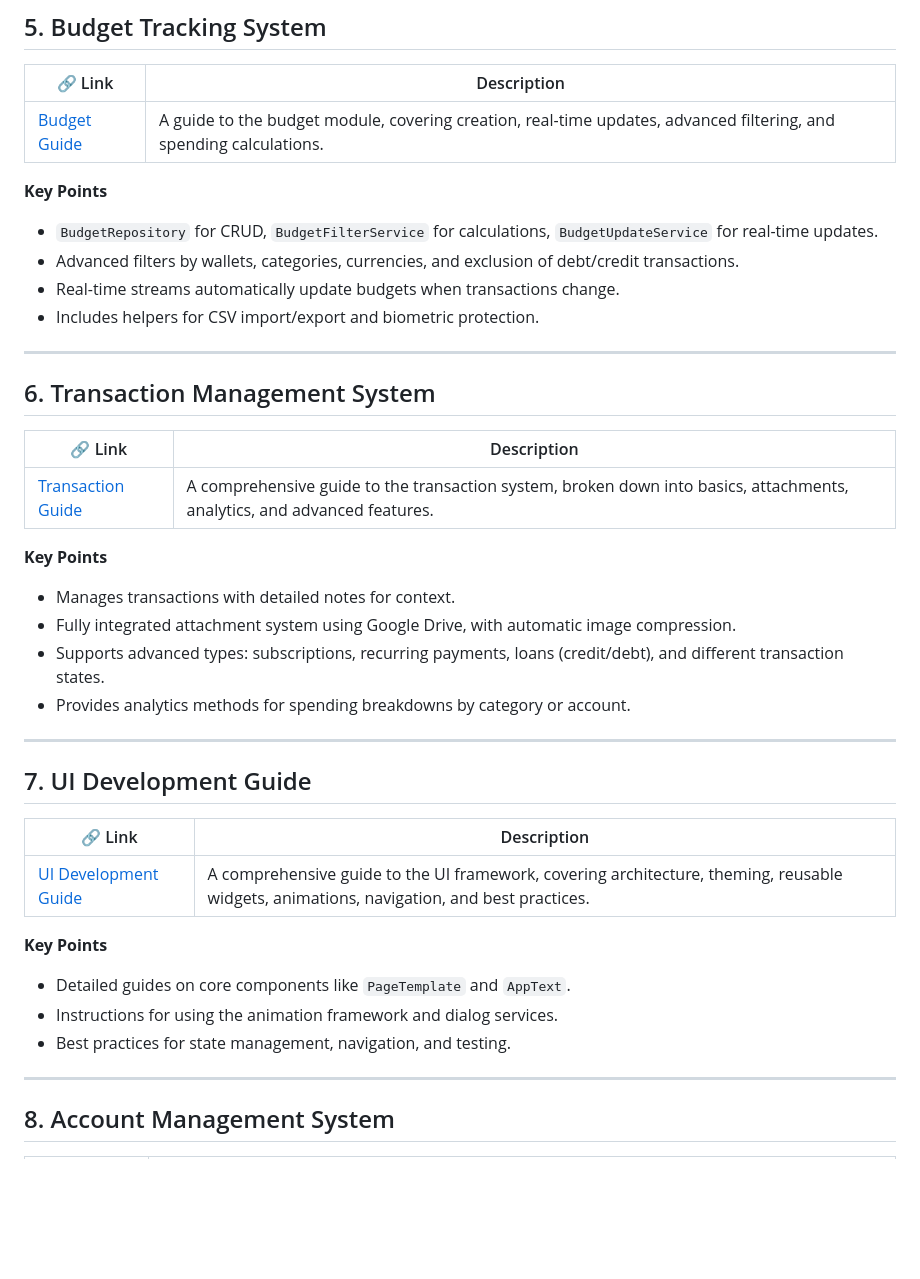
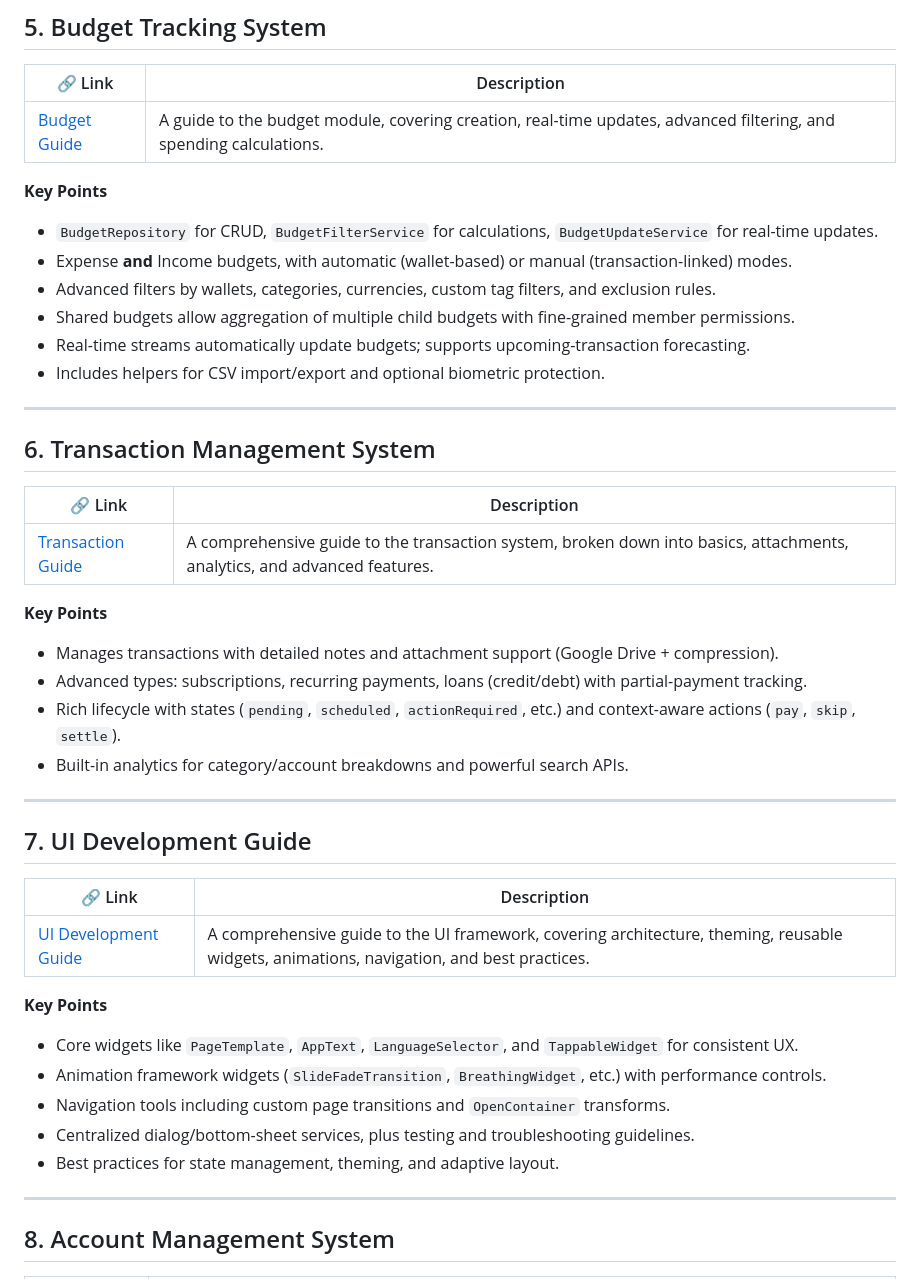
Before and after one commit to PhanMai010203/littlepig, a Markdown page: finance/docs/README.md, the part around the change. Drawn GitHub-style; blank space fills up the shorter version.

```diff
--- a/finance/docs/README.md
+++ b/finance/docs/README.md
@@ -73,9 +73,11 @@ Essential reading for any feature that performs frequent database reads.
 
 **Key Points**
 - `BudgetRepository` for CRUD, `BudgetFilterService` for calculations, `BudgetUpdateService` for real-time updates.
-- Advanced filters by wallets, categories, currencies, and exclusion of debt/credit transactions.
-- Real-time streams automatically update budgets when transactions change.
-- Includes helpers for CSV import/export and biometric protection.
+- Expense **and** Income budgets, with automatic (wallet-based) or manual (transaction-linked) modes.
+- Advanced filters by wallets, categories, currencies, custom tag filters, and exclusion rules.
+- Shared budgets allow aggregation of multiple child budgets with fine-grained member permissions.
+- Real-time streams automatically update budgets; supports upcoming-transaction forecasting.
+- Includes helpers for CSV import/export and optional biometric protection.
 
 ---
 
@@ -86,10 +88,10 @@ Essential reading for any feature that performs frequent database reads.
 | [Transaction Guide](features/transactions/index.md) | A comprehensive guide to the transaction system, broken down into basics, attachments, analytics, and advanced features. |
 
 **Key Points**
-- Manages transactions with detailed notes for context.
-- Fully integrated attachment system using Google Drive, with automatic image compression.
-- Supports advanced types: subscriptions, recurring payments, loans (credit/debt), and different transaction states.
-- Provides analytics methods for spending breakdowns by category or account.
+- Manages transactions with detailed notes and attachment support (Google Drive + compression).
+- Advanced types: subscriptions, recurring payments, loans (credit/debt) with partial-payment tracking.
+- Rich lifecycle with states (`pending`, `scheduled`, `actionRequired`, etc.) and context-aware actions (`pay`, `skip`, `settle`).
+- Built-in analytics for category/account breakdowns and powerful search APIs.
 
 ---
 
@@ -100,9 +102,11 @@ Essential reading for any feature that performs frequent database reads.
 | [UI Development Guide](features/ui/index.md) | A comprehensive guide to the UI framework, covering architecture, theming, reusable widgets, animations, navigation, and best practices. |
 
 **Key Points**
-- Detailed guides on core components like `PageTemplate` and `AppText`.
-- Instructions for using the animation framework and dialog services.
-- Best practices for state management, navigation, and testing.
+- Core widgets like `PageTemplate`, `AppText`, `LanguageSelector`, and `TappableWidget` for consistent UX.
+- Animation framework widgets (`SlideFadeTransition`, `BreathingWidget`, etc.) with performance controls.
+- Navigation tools including custom page transitions and `OpenContainer` transforms.
+- Centralized dialog/bottom-sheet services, plus testing and troubleshooting guidelines.
+- Best practices for state management, theming, and adaptive layout.
 
 ---
 
```
